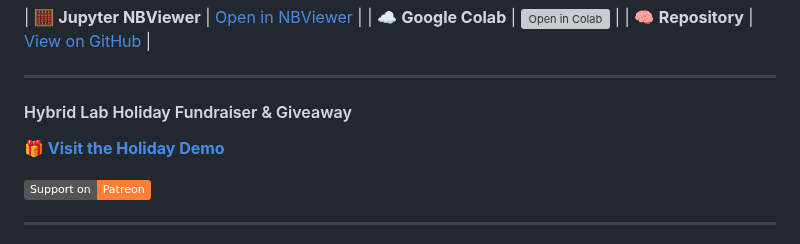
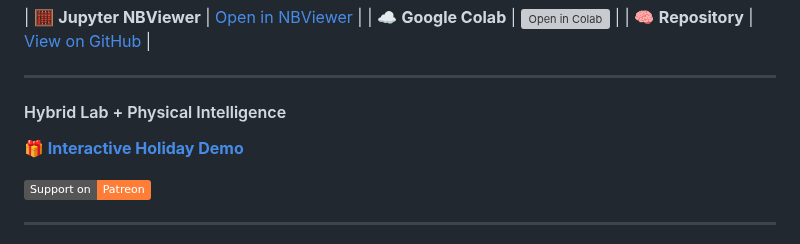
Before and after one commit to intelligentiaomni/grove-project, a Markdown page: README.md, the part around the change. GitHub-like rendering; badges without logos; grey boxes are pictures that could not be loaded.

Commit message:
Add Hybrid Lab + Physical Intelligence Interactive

```diff
--- a/README.md
+++ b/README.md
@@ -121,9 +121,9 @@
 
 ---
 
-#### Hybrid Lab Holiday Fundraiser & Giveaway
+#### Hybrid Lab + Physical Intelligence
 
-**[🎁 Visit the Holiday Demo](https://intelligentiaomni.github.io/holiday-demo/)**
+**[🎁 Interactive Holiday Demo](https://intelligentiaomni.github.io/holiday-demo/)**
 
 [![Become a Patron](https://img.shields.io/badge/Support%20on-Patreon-orange?logo=patreon)](https://patreon.com/intelligentiaomni)
 
```
